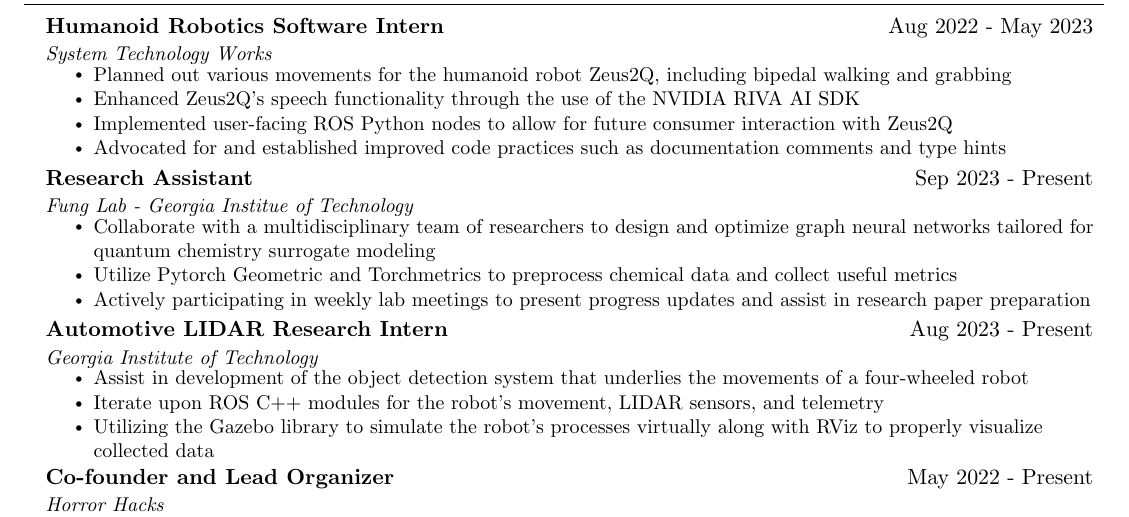
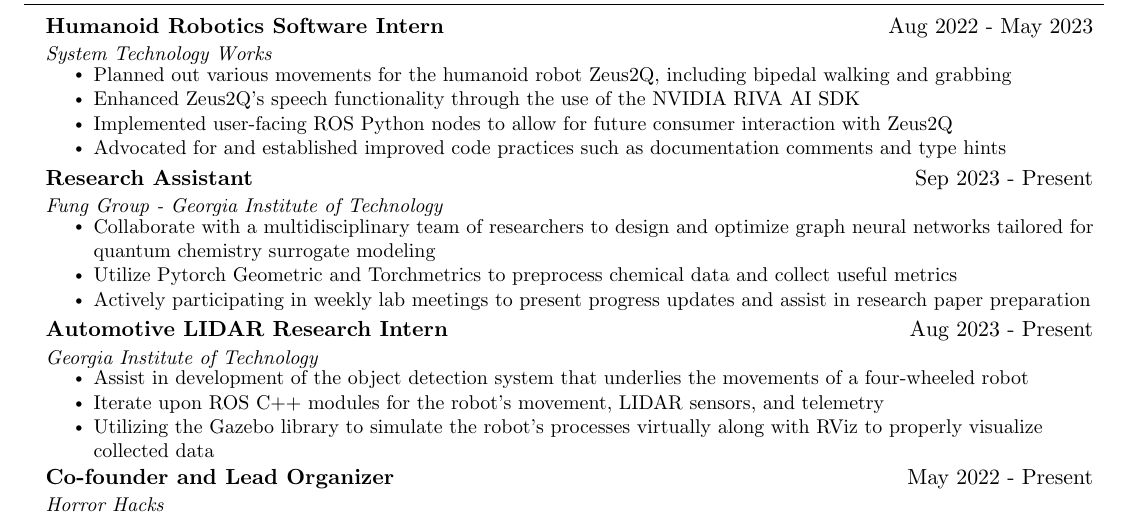
Before and after one commit to VigneshSK17/resume, a LaTeX CV (resume.tex): part of the page, cut so that both start at the same text. Compiled offline with pdfLaTeX.

Commit message:
Fixed small mistake

```diff
--- a/resume.tex
+++ b/resume.tex
@@ -208,7 +208,7 @@
 
       \resumeSubheading
         {Research Assistant}{Sep 2023 - Present}
-        {Fung Lab - Georgia Institue of Technology}{}
+        {Fung Group - Georgia Institute of Technology}{}
         \resumeItemListStart
           \resumeItem{Collaborate with a multidisciplinary team of researchers to design and optimize graph neural networks tailored for quantum chemistry surrogate modeling}
           \resumeItem{Utilize Pytorch Geometric and Torchmetrics to preprocess chemical data and collect useful metrics}
```
Also changed, not shown: resume.pdf.
